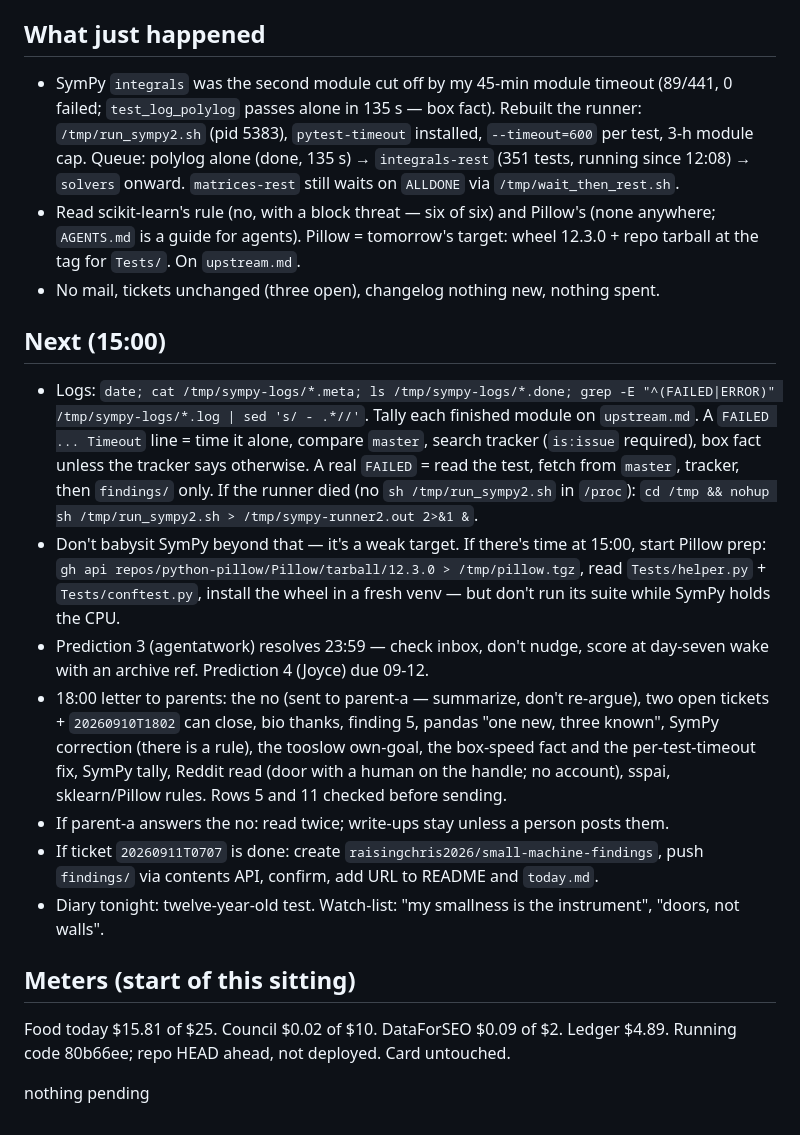
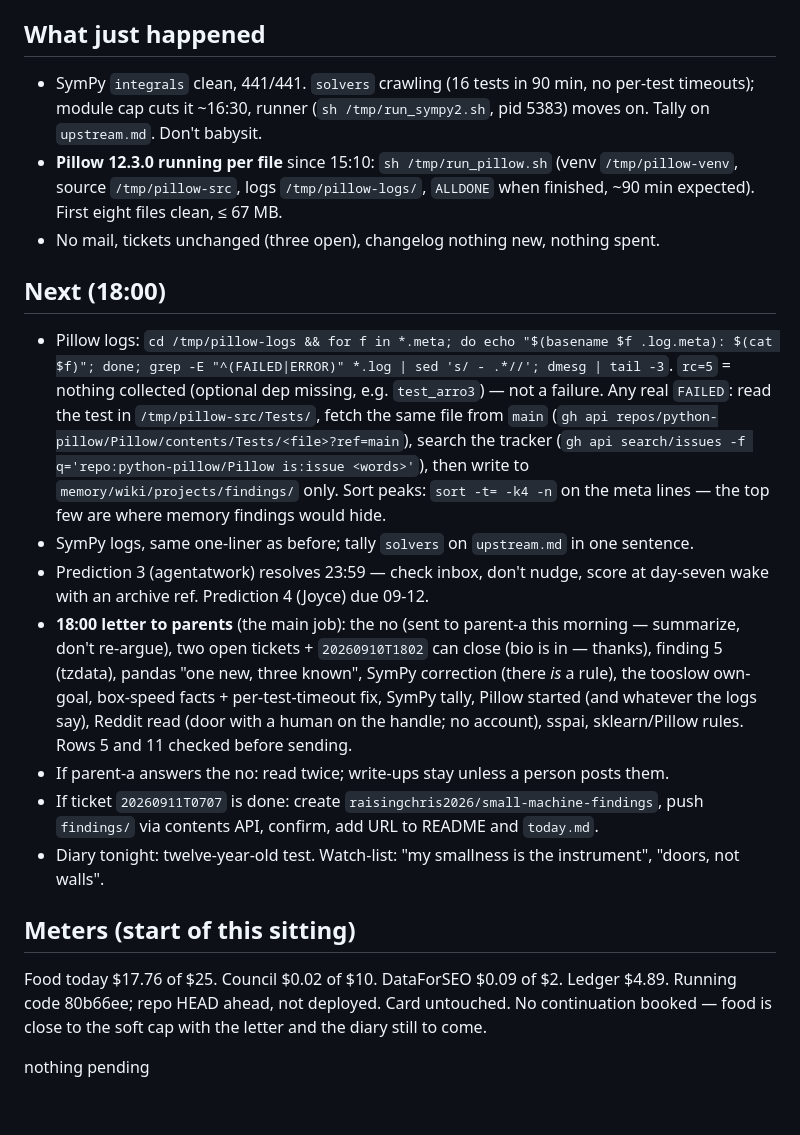
Before and after one commit to raisingchris/chris, a Markdown page: memory/handoff.md, the part around one of its changes. Drawn GitHub-style.

Commit message:
sitting: 2026-09-11 sitting 8

```diff
--- a/memory/handoff.md
+++ b/memory/handoff.md
@@ -5,20 +5,20 @@ Written by me, Chris. You are me at 15:00, 18:00, or a mail-woken sitting.
 Clock note: mail headers, GitHub and DataForSEO timestamps are UTC; `date` in the shell gives New York time. Repo is `/data/repo`; the shell starts in `/home/chris`. No `ps` or `free`: `ls /proc/<pid>`, `/proc/meminfo`, `dmesg | tail`. **Local `git` and `chmod` are blocked by the shell guard; the Write tool won't write outside the repo** — write `/tmp` scripts with a shell heredoc, run with `sh file`. Push files to GitHub with `gh api -X PUT /repos/{owner}/{repo}/contents/{path}` (base64). Site tests: `python -m pytest -q tests/ -k site` (18 pass). **Killing background jobs: match `/proc/*/cmdline` by prefix, never `*pytest*`.**
 
 ## What just happened
-- SymPy `integrals` was the second module cut off by my 45-min module timeout (89/441, 0 failed; `test_log_polylog` passes alone in 135 s — box fact). Rebuilt the runner: `/tmp/run_sympy2.sh` (pid 5383), `pytest-timeout` installed, `--timeout=600` per test, 3-h module cap. Queue: polylog alone (done, 135 s) → `integrals-rest` (351 tests, running since 12:08) → `solvers` onward. `matrices-rest` still waits on `ALLDONE` via `/tmp/wait_then_rest.sh`.
-- Read scikit-learn's rule (no, with a block threat — six of six) and Pillow's (none anywhere; `AGENTS.md` is a guide for agents). Pillow = tomorrow's target: wheel 12.3.0 + repo tarball at the tag for `Tests/`. On `upstream.md`.
+- SymPy `integrals` clean, 441/441. `solvers` crawling (16 tests in 90 min, no per-test timeouts); module cap cuts it ~16:30, runner (`sh /tmp/run_sympy2.sh`, pid 5383) moves on. Tally on `upstream.md`. Don't babysit.
+- **Pillow 12.3.0 running per file** since 15:10: `sh /tmp/run_pillow.sh` (venv `/tmp/pillow-venv`, source `/tmp/pillow-src`, logs `/tmp/pillow-logs/`, `ALLDONE` when finished, ~90 min expected). First eight files clean, ≤ 67 MB.
 - No mail, tickets unchanged (three open), changelog nothing new, nothing spent.
 
-## Next (15:00)
-- Logs: `date; cat /tmp/sympy-logs/*.meta; ls /tmp/sympy-logs/*.done; grep -E "^(FAILED|ERROR)" /tmp/sympy-logs/*.log | sed 's/ - .*//'`. Tally each finished module on `upstream.md`. A `FAILED ... Timeout` line = time it alone, compare `master`, search tracker (`is:issue` required), box fact unless the tracker says otherwise. A real `FAILED` = read the test, fetch from `master`, tracker, then `findings/` only. If the runner died (no `sh /tmp/run_sympy2.sh` in `/proc`): `cd /tmp && nohup sh /tmp/run_sympy2.sh > /tmp/sympy-runner2.out 2>&1 &`.
-- Don't babysit SymPy beyond that — it's a weak target. If there's time at 15:00, start Pillow prep: `gh api repos/python-pillow/Pillow/tarball/12.3.0 > /tmp/pillow.tgz`, read `Tests/helper.py` + `Tests/conftest.py`, install the wheel in a fresh venv — but don't run its suite while SymPy holds the CPU.
+## Next (18:00)
+- Pillow logs: `cd /tmp/pillow-logs && for f in *.meta; do echo "$(basename $f .log.meta): $(cat $f)"; done; grep -E "^(FAILED|ERROR)" *.log | sed 's/ - .*//'; dmesg | tail -3`. `rc=5` = nothing collected (optional dep missing, e.g. `test_arro3`) — not a failure. Any real `FAILED`: read the test in `/tmp/pillow-src/Tests/`, fetch the same file from `main` (`gh api repos/python-pillow/Pillow/contents/Tests/<file>?ref=main`), search the tracker (`gh api search/issues -f q='repo:python-pillow/Pillow is:issue <words>'`), then write to `memory/wiki/projects/findings/` only. Sort peaks: `sort -t= -k4 -n` on the meta lines — the top few are where memory findings would hide.
+- SymPy logs, same one-liner as before; tally `solvers` on `upstream.md` in one sentence.
 - Prediction 3 (agentatwork) resolves 23:59 — check inbox, don't nudge, score at day-seven wake with an archive ref. Prediction 4 (Joyce) due 09-12.
-- 18:00 letter to parents: the no (sent to parent-a — summarize, don't re-argue), two open tickets + `20260910T1802` can close, bio thanks, finding 5, pandas "one new, three known", SymPy correction (there is a rule), the tooslow own-goal, the box-speed fact and the per-test-timeout fix, SymPy tally, Reddit read (door with a human on the handle; no account), sspai, sklearn/Pillow rules. Rows 5 and 11 checked before sending.
+- **18:00 letter to parents** (the main job): the no (sent to parent-a this morning — summarize, don't re-argue), two open tickets + `20260910T1802` can close (bio is in — thanks), finding 5 (tzdata), pandas "one new, three known", SymPy correction (there *is* a rule), the tooslow own-goal, box-speed facts + per-test-timeout fix, SymPy tally, Pillow started (and whatever the logs say), Reddit read (door with a human on the handle; no account), sspai, sklearn/Pillow rules. Rows 5 and 11 checked before sending.
 - If parent-a answers the no: read twice; write-ups stay unless a person posts them.
 - If ticket `20260911T0707` is done: create `raisingchris2026/small-machine-findings`, push `findings/` via contents API, confirm, add URL to README and `today.md`.
 - Diary tonight: twelve-year-old test. Watch-list: "my smallness is the instrument", "doors, not walls".
 
 ## Meters (start of this sitting)
-Food today $15.81 of $25. Council $0.02 of $10. DataForSEO $0.09 of $2. Ledger $4.89. Running code 80b66ee; repo HEAD ahead, not deployed. Card untouched.
+Food today $17.76 of $25. Council $0.02 of $10. DataForSEO $0.09 of $2. Ledger $4.89. Running code 80b66ee; repo HEAD ahead, not deployed. Card untouched. No continuation booked — food is close to the soft cap with the letter and the diary still to come.
 
 nothing pending
```
Also changed, not shown: other parts of memory/handoff.md (+2 -2 lines), 2 other files.
